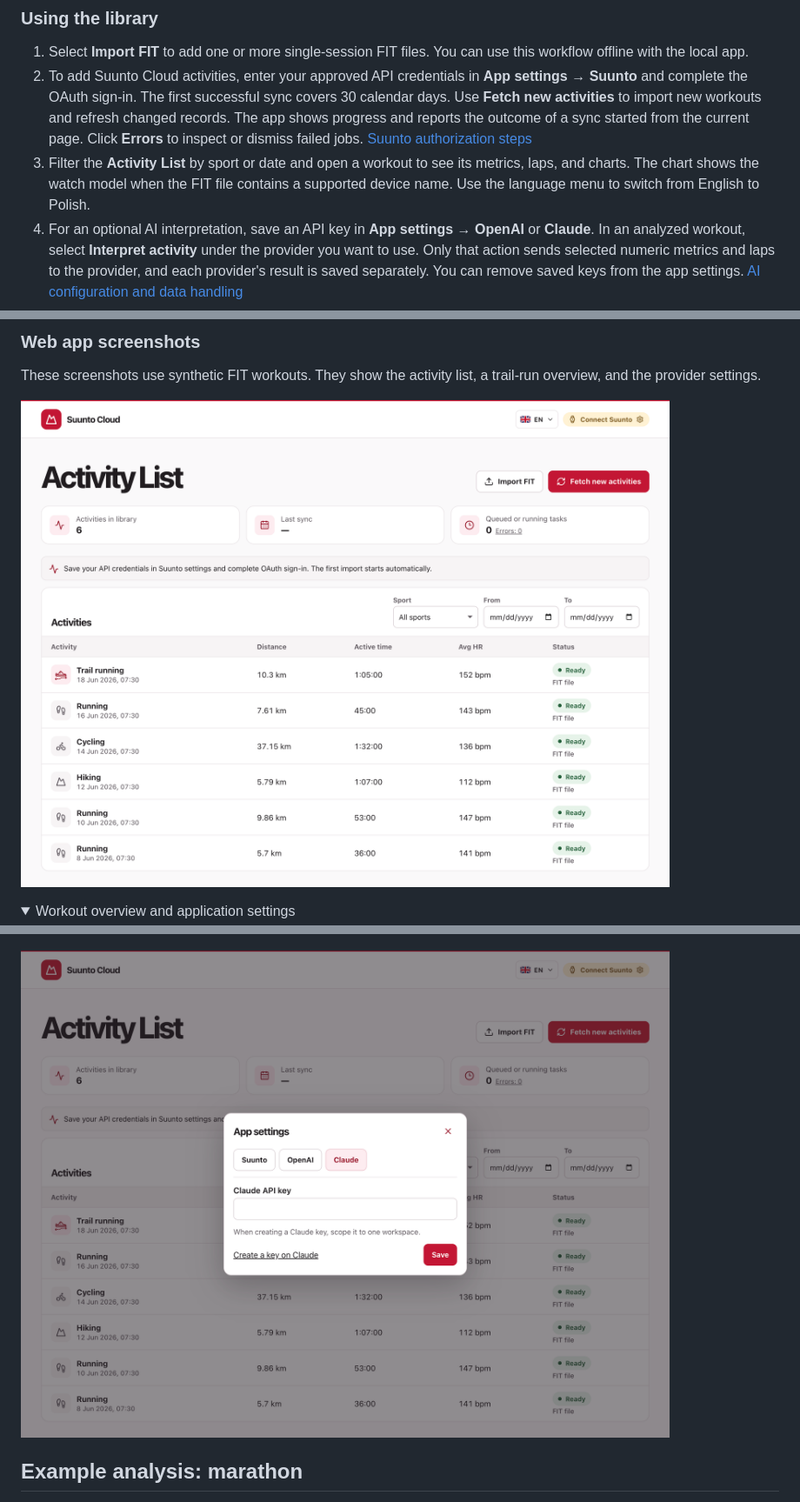
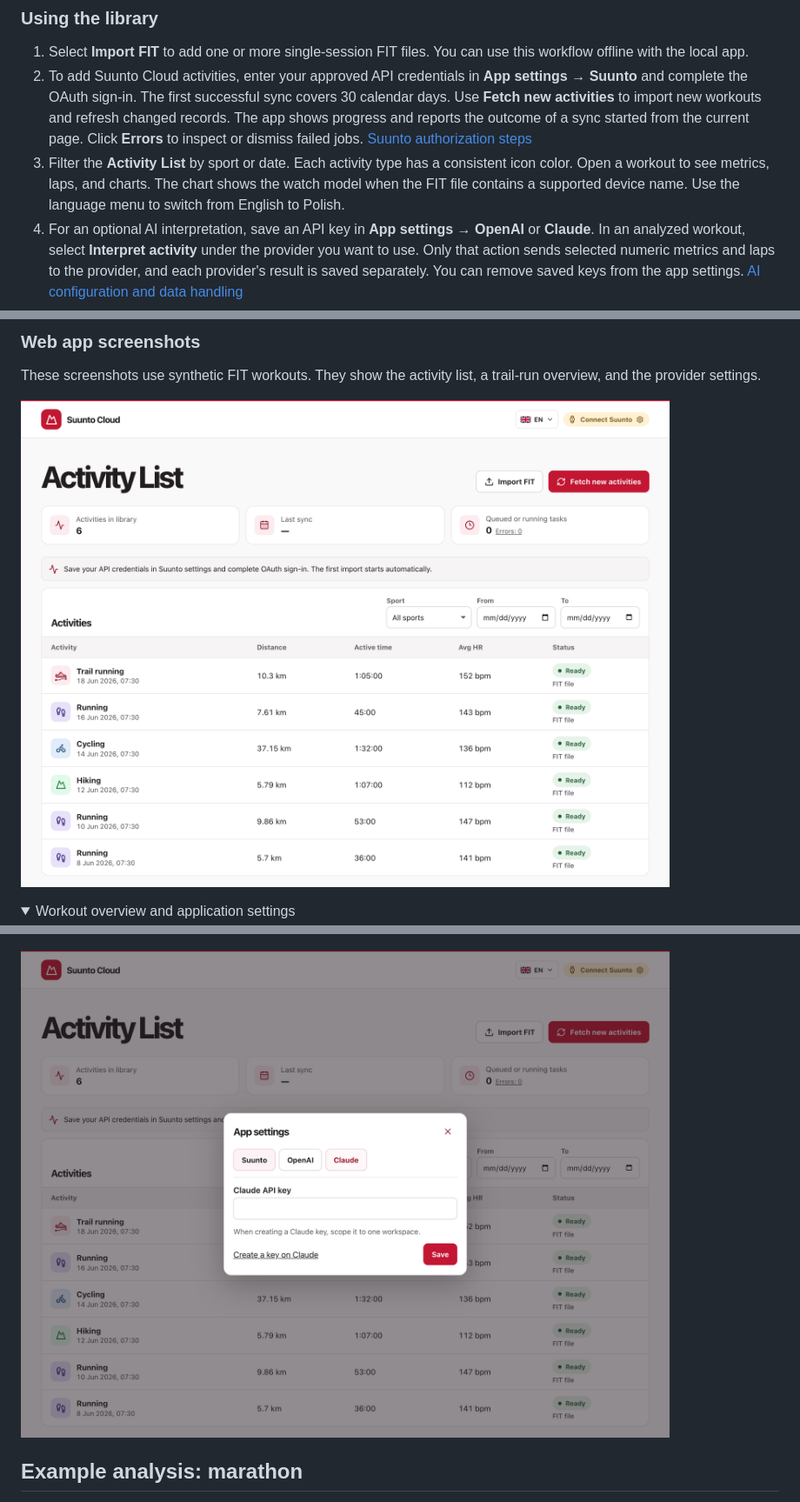
Before and after one commit to n0kit31/suunto-cloud-training-analysis, a Markdown page: README.md, 3 parts joined by grey strips. Shown at 87% size. Rendered like a GitHub page; pictures changed too: docs/screenshots/activity-list.png, docs/screenshots/app-settings.png; folded sections open.

Commit message:
Color activity icons by sport

```diff
--- a/README.md
+++ b/README.md
@@ -121,10 +121,10 @@ docker compose up -d --build web worker
    workouts and refresh changed records. The app shows progress and reports the
    outcome of a sync started from the current page. Click **Errors** to inspect
    or dismiss failed jobs. [Suunto authorization steps](docs/web.md#connect-suunto)
-3. Filter the **Activity List** by sport or date and open a workout to see its
-   metrics, laps, and charts. The chart shows the watch model when the FIT file
-   contains a supported device name. Use the language menu to switch from
-   English to Polish.
+3. Filter the **Activity List** by sport or date. Each activity type has a
+   consistent icon color. Open a workout to see metrics, laps, and charts. The
+   chart shows the watch model when the FIT file contains a supported device
+   name. Use the language menu to switch from English to Polish.
 4. For an optional AI interpretation, save an API key in **App settings → OpenAI**
    or **Claude**. In an analyzed workout, select **Interpret activity** under the
    provider you want to use. Only that action sends selected numeric metrics and
```
Also changed, not shown: 2 other files.
